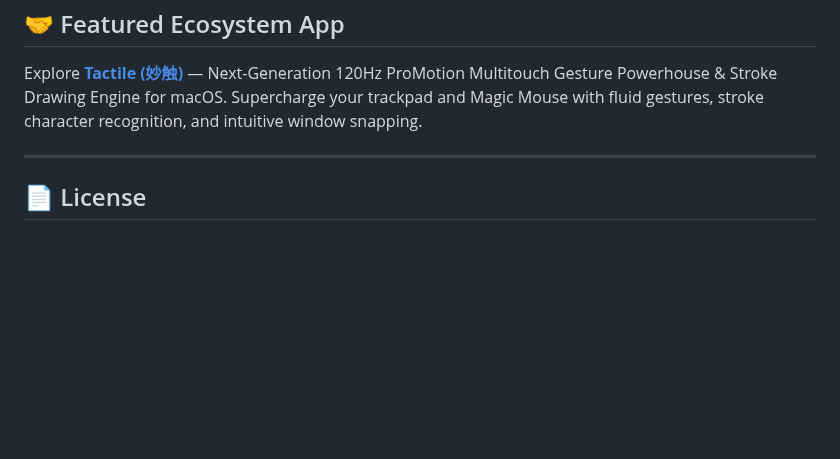
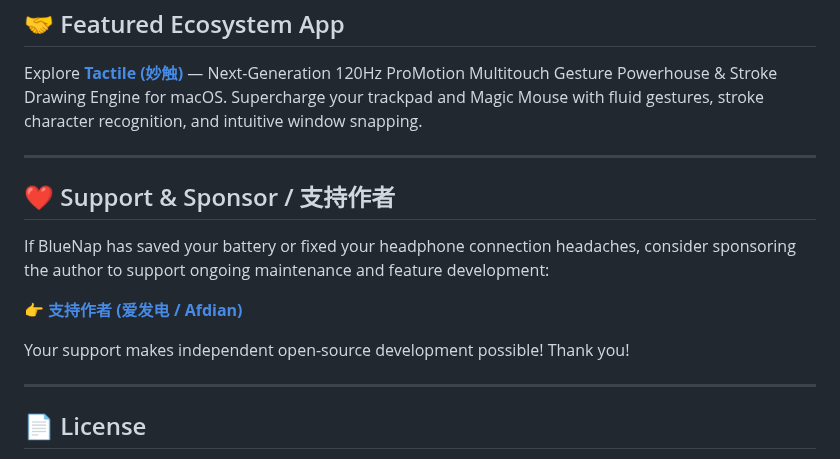
Before and after one commit to jorchford/BlueNap, a Markdown page: README_EN.md, the part around one of its changes. Drawn GitHub-style; blank space fills up the shorter version.

```diff
--- a/README_EN.md
+++ b/README_EN.md
@@ -146,6 +147,16 @@ Explore **[Tactile (妙触)](https://www.needai.top/app/tactile)** — Next-Gene
 
 ---
 
+## ❤️ Support & Sponsor / 支持作者
+
+If BlueNap has saved your battery or fixed your headphone connection headaches, consider sponsoring the author to support ongoing maintenance and feature development:
+
+👉 **[支持作者 (爱发电 / Afdian)](https://afdian.com/item/383f394ccd6011f1a9ec5254001e7c00)**
+
+Your support makes independent open-source development possible! Thank you!
+
+---
+
 ## 📄 License
 
 BlueNap is free and open-source software licensed under the [GNU General Public License v3.0 (GPLv3)](LICENSE). Contributions and PRs are warmly welcome!
```
Also changed, not shown: other parts of README_EN.md (+1 -0 lines), README.md (+11 -0 lines), README_ZH.md (+11 -0 lines), images/bluenap_about_preferences_en.png, images/bluenap_about_preferences_zh.png, 7 other files.
